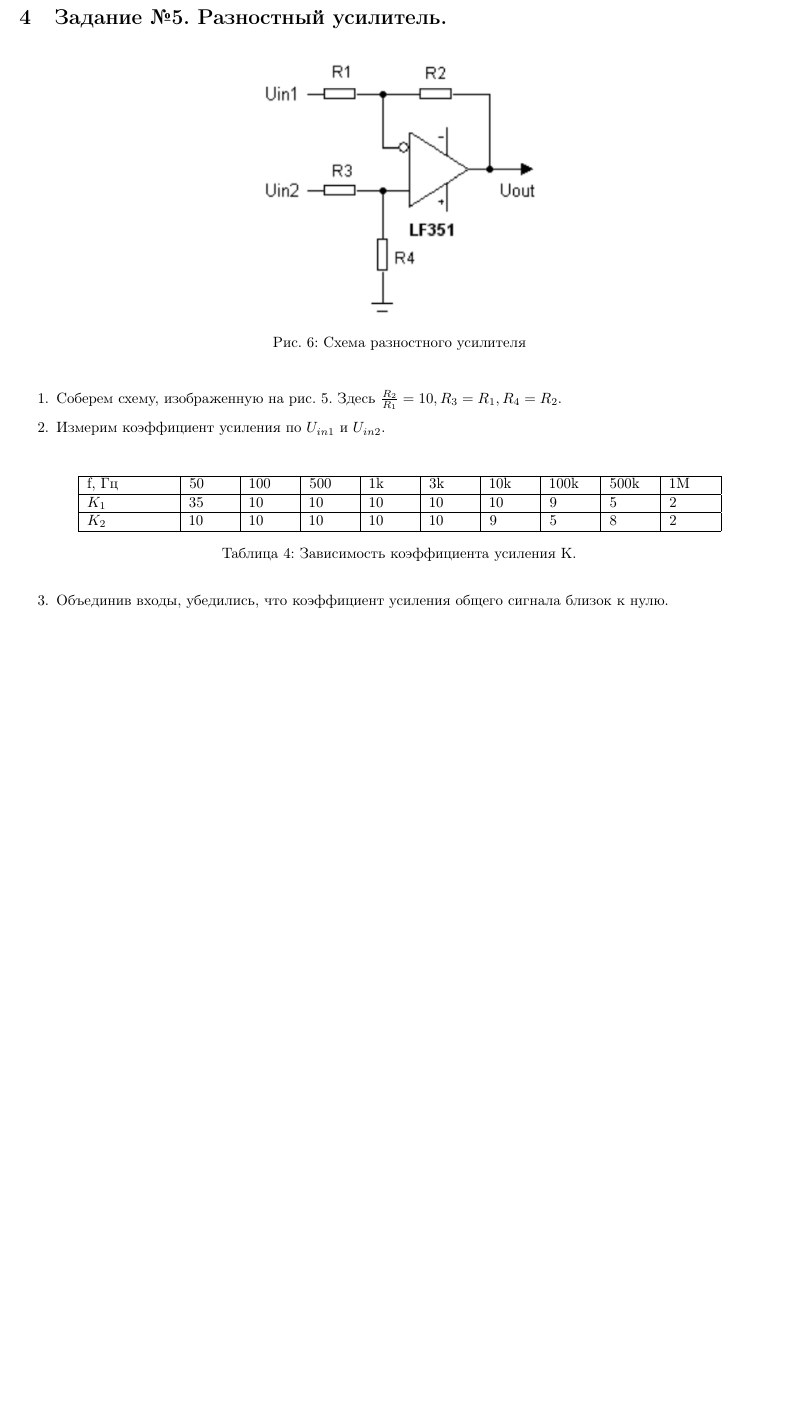
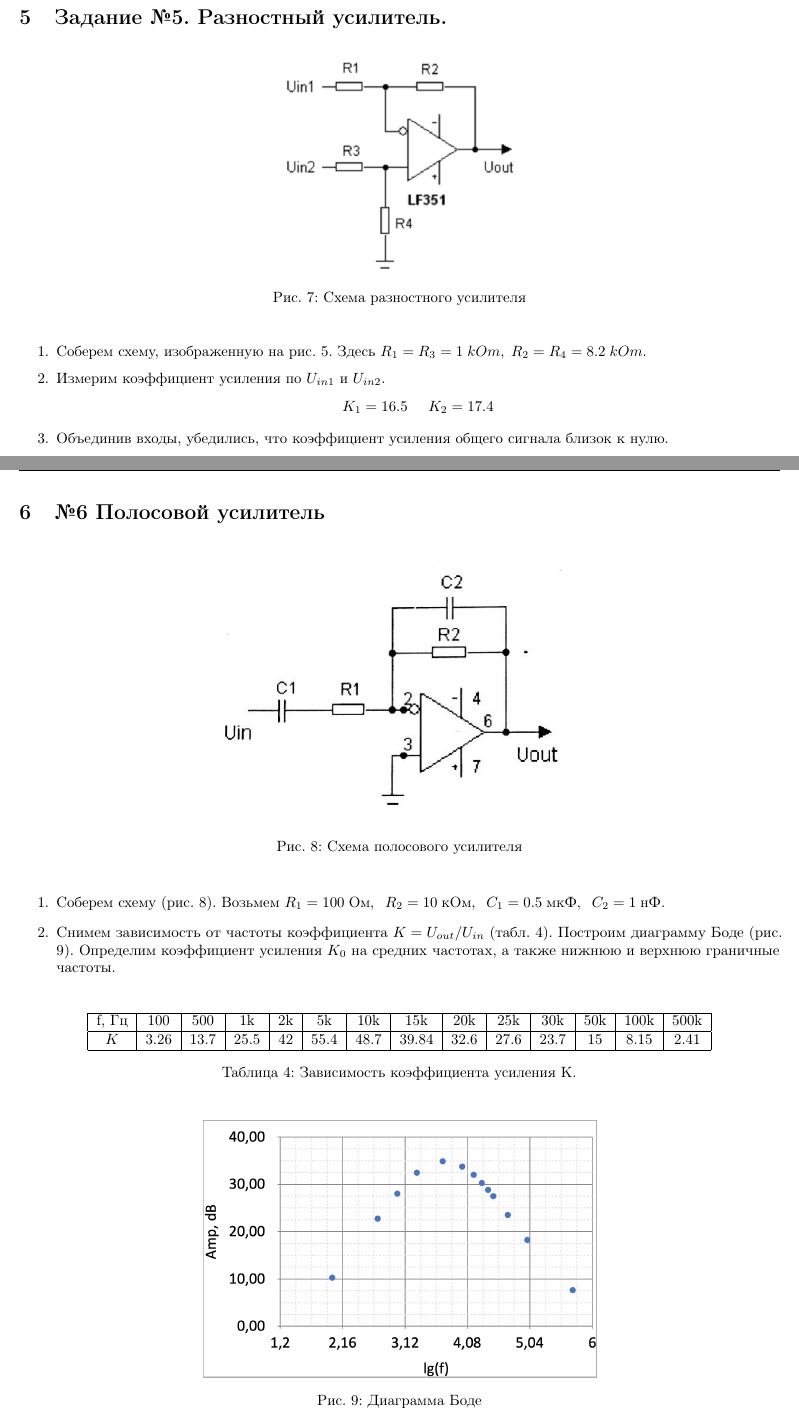
Before and after one commit to yarvod/6sem_labs, a LaTeX document (77_RT/otchet.tex): part of page 5 of 6 before the commit and two parts of pages 5 and 6 of 6 after it, the two joined at a grey line, cut so that both start at the same text, the shorter picture padded with empty space. Compiled offline with pdfLaTeX.

Commit message:
fix RT lab

```diff
--- a/77_RT/otchet.tex
+++ b/77_RT/otchet.tex
@@ -243,37 +264,27 @@
 
 \begin{figure}[H]
     \begin{center}
-        \includegraphics[scale = 0.6]{задание_5.png}
+        \includegraphics[scale = 0.5]{задание_5.png}
         \caption{Схема разностного усилителя}
         \label{Sallen-Ki}
     \end{center}
 \end{figure}
 
 \begin{enumerate}
-    \item Соберем схему, изображенную на рис. 5. Здесь $\frac{R_2}{R_1} = 10, R_3 = R_1, R_4 =R_2$.
+    \item Соберем схему, изображенную на рис. 5. Здесь $R_1 = R_3 = 1\; kOm,\; R_2 = R_4 = 8.2\;kOm$.
     \item Измерим коэффициент усиления по $U_{in1} $ и $U_{in2}$.
+    $$K_1 = 16.5\;\;\;\;\;K_2 = 17.4$$
 
-    \begin{table}[H]
-        \centering
-        \begin{center}
-        \end{center}
-        \vspace{0.1cm}
-        \label{tab:my_label}
-        \begin{tabular}{|p{2cm}|p{1cm}|p{1cm}|p{1cm}|p{1cm}|p{1cm}|p{1cm}|p{1cm}|p{1cm}|p{1cm}|}
-            \hline
-            f, Гц & 50 & 100  & 500 & 1k & 3k & 10k & 100k & 500k  & 1M  \\
-            \hline
-            $K_1$   & 35 &  10  &  10 & 10  & 10  & 10 &  9 &  5 & 2 \\
-            \hline
-            $K_2$  & 10 &   10 &   10  & 10  & 10  & 9 &  5 &  8 & 2 \\
-            \hline
-            \end{tabular}
-            \caption{Зависимость коэффициента усиления K.}
-    \end{table}
 
     \item  Объединив входы, убедились, что коэффициент усиления общего сигнала близок к нулю.
     \item $U_{out} = \frac{R_2}{R_1}\cdot(U_{in2} - U_{in1}) \approx 1$ В.
 
 \end{enumerate}
 
-\subsection{Вывод:}
+
+\section{№6 Полосовой усилитель}
+
+\begin{figure}[H]
+    \begin{center}
+        \includegraphics[scale = 0.4]{p6.jpg}
+        \caption{Схема полосового усилителя}
@@ -279,0 +295,25 @@
+\begin{enumerate}
+    \item Соберем схему (рис. \ref{p6}). Возьмем $R_1 = 100\; Ом, \;\; R_2 = 10\; кОм, \;\; C_1 = 0.5\; мкФ, \;\; C_2 = 1\; нФ$.
+
+    \item  Снимем зависимость от частоты коэффициента $K = U_{out}/U_{in}$ (табл. \ref{t7}). Построим диаграмму Боде (рис. \ref{last}). Определим коэффициент усиления $K_0$ на средних частотах, а также нижнюю и верхнюю граничные частоты.
+    \begin{table}[H]
+        \centering
+        \begin{center}
+        \end{center}
+        \vspace{0.1cm}
+        \begin{tabular}{|c|c|c|c|c|c|c|c|c|c|c|c|c|c|}
+            \hline
+            f, Гц  & 100  & 500 & 1k & 2k & 5k & 10k & 15k & 20k & 25k & 30k & 50k & 100k & 500k  \\
+            \hline
+            $K$   & 3.26 &  13.7 &  25.5 & 42 & 55.4 & 48.7 &  39.84 &  32.6 & 27.6 & 23.7 & 15 & 8.15 & 2.41 \\
+            \hline
+
+            \end{tabular}
+            \caption{Зависимость коэффициента усиления K.}
+            \label{t7}
+    \end{table}
+
+    \begin{figure}[H]
+        \begin{center}
+            \includegraphics[scale = 0.4]{last.png}
+            \caption{Диаграмма Боде}
```
Also changed, not shown: 77_RT/otchet.pdf, 77_RT/pictures/last.png (added), 77_RT/pictures/p4.jpg (added), 77_RT/pictures/p6.jpg (added), 77_RT/otchet.tex (42 more changed lines).
